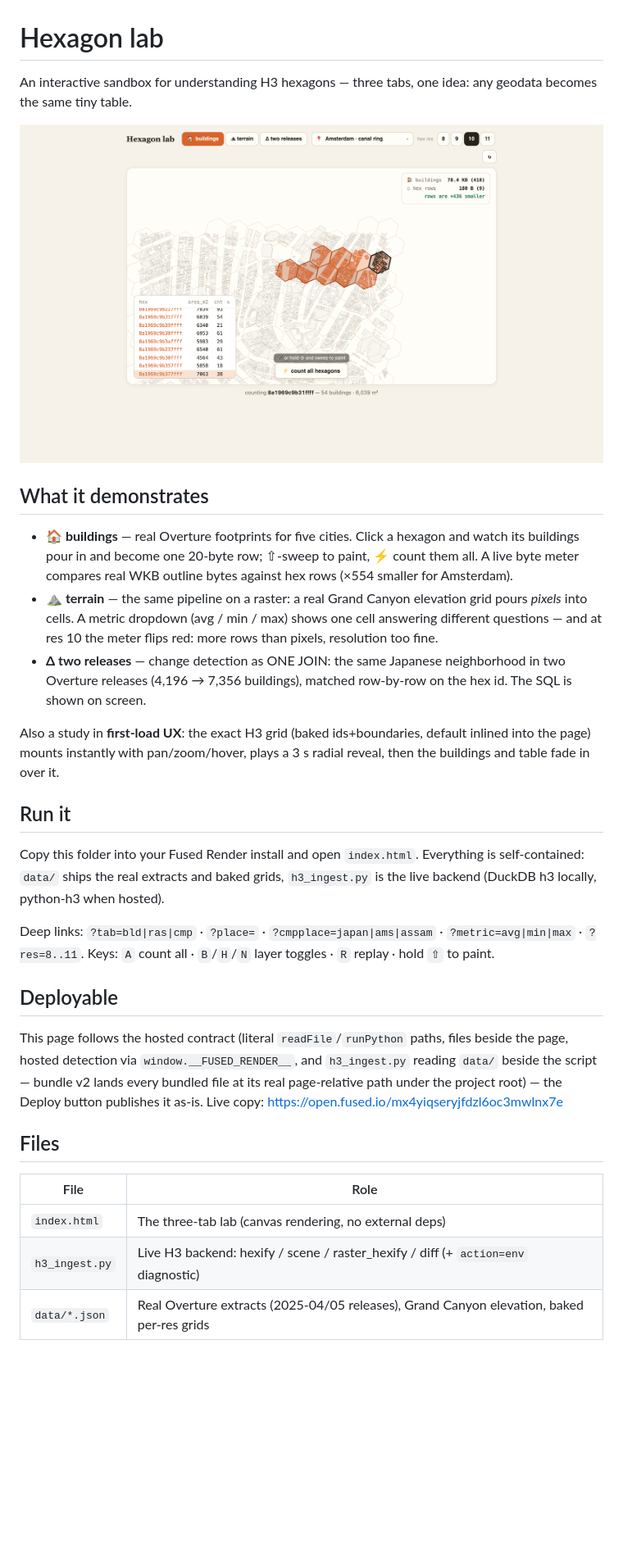
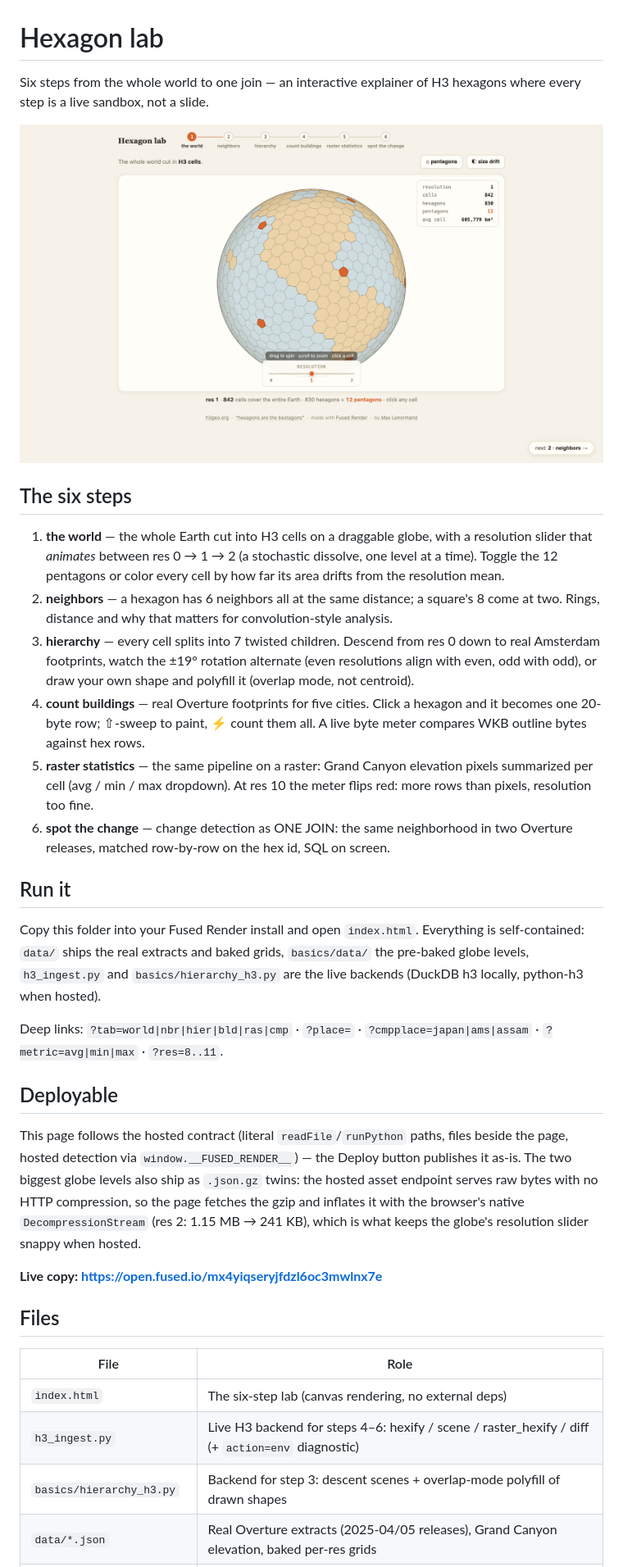
Before and after one commit to fusedio/fused-render-examples, a Markdown page: geospatial/hexagon_lab/README.md, the part around one of its changes. Shown at 82% size. Rendered like a GitHub page; pictures changed too: assets/hexagon_lab.png; blank space fills up the shorter version.

```diff
--- a/geospatial/hexagon_lab/README.md
+++ b/geospatial/hexagon_lab/README.md
@@ -1,50 +1,61 @@
 # Hexagon lab
 
-An interactive sandbox for understanding H3 hexagons — three tabs, one idea:
-any geodata becomes the same tiny table.
+Six steps from the whole world to one join — an interactive explainer of
+H3 hexagons where every step is a live sandbox, not a slide.
 
 ![Hexagon lab](../../assets/hexagon_lab.png)
 
-## What it demonstrates
+## The six steps
 
-- **🏠 buildings** — real Overture footprints for five cities. Click a hexagon
-  and watch its buildings pour in and become one 20-byte row; ⇧-sweep to
-  paint, ⚡ count them all. A live byte meter compares real WKB outline bytes
-  against hex rows (×554 smaller for Amsterdam).
-- **⛰ terrain** — the same pipeline on a raster: a real Grand Canyon
-  elevation grid pours *pixels* into cells. A metric dropdown (avg / min /
-  max) shows one cell answering different questions — and at res 10 the meter
-  flips red: more rows than pixels, resolution too fine.
-- **Δ two releases** — change detection as ONE JOIN: the same Japanese
-  neighborhood in two Overture releases (4,196 → 7,356 buildings), matched
-  row-by-row on the hex id. The SQL is shown on screen.
-
-Also a study in **first-load UX**: the exact H3 grid (baked ids+boundaries,
-default inlined into the page) mounts instantly with pan/zoom/hover, plays a
-3 s radial reveal, then the buildings and table fade in over it.
+1. **the world** — the whole Earth cut into H3 cells on a draggable globe,
+   with a resolution slider that *animates* between res 0 → 1 → 2 (a
+   stochastic dissolve, one level at a time). Toggle the 12 pentagons or
+   color every cell by how far its area drifts from the resolution mean.
+2. **neighbors** — a hexagon has 6 neighbors all at the same distance; a
+   square's 8 come at two. Rings, distance and why that matters for
+   convolution-style analysis.
+3. **hierarchy** — every cell splits into 7 twisted children. Descend from
+   res 0 down to real Amsterdam footprints, watch the ±19° rotation
+   alternate (even resolutions align with even, odd with odd), or draw your
+   own shape and polyfill it (overlap mode, not centroid).
+4. **count buildings** — real Overture footprints for five cities. Click a
+   hexagon and it becomes one 20-byte row; ⇧-sweep to paint, ⚡ count them
+   all. A live byte meter compares WKB outline bytes against hex rows.
+5. **raster statistics** — the same pipeline on a raster: Grand Canyon
+   elevation pixels summarized per cell (avg / min / max dropdown). At res
+   10 the meter flips red: more rows than pixels, resolution too fine.
+6. **spot the change** — change detection as ONE JOIN: the same neighborhood
+   in two Overture releases, matched row-by-row on the hex id, SQL on screen.
 
 ## Run it
 
 Copy this folder into your Fused Render install and open `index.html`.
-Everything is self-contained: `data/` ships the real extracts and baked grids,
-`h3_ingest.py` is the live backend (DuckDB h3 locally, python-h3 when hosted).
+Everything is self-contained: `data/` ships the real extracts and baked
+grids, `basics/data/` the pre-baked globe levels, `h3_ingest.py` and
+`basics/hierarchy_h3.py` are the live backends (DuckDB h3 locally,
+python-h3 when hosted).
 
-Deep links: `?tab=bld|ras|cmp` · `?place=` · `?cmpplace=japan|ams|assam` ·
-`?metric=avg|min|max` · `?res=8..11`. Keys: `A` count all · `B`/`H`/`N` layer
-toggles · `R` replay · hold `⇧` to paint.
+Deep links: `?tab=world|nbr|hier|bld|ras|cmp` · `?place=` ·
+`?cmpplace=japan|ams|assam` · `?metric=avg|min|max` · `?res=8..11`.
 
 ## Deployable
 
-This page follows the hosted contract (literal `readFile`/`runPython` paths,
-files beside the page, hosted detection via `window.__FUSED_RENDER__`, and
-`h3_ingest.py` reading `data/` beside the script — bundle v2 lands every bundled
-file at its real page-relative path under the project root) — the Deploy button
-publishes it as-is. Live copy: https://open.fused.io/mx4yiqseryjfdzl6oc3mwlnx7e
+This page follows the hosted contract (literal `readFile`/`runPython`
+paths, files beside the page, hosted detection via
+`window.__FUSED_RENDER__`) — the Deploy button publishes it as-is.
+The two biggest globe levels also ship as `.json.gz` twins: the hosted
+asset endpoint serves raw bytes with no HTTP compression, so the page
+fetches the gzip and inflates it with the browser's native
+`DecompressionStream` (res 2: 1.15 MB → 241 KB), which is what keeps the
+globe's resolution slider snappy when hosted.
+
+**Live copy: https://open.fused.io/mx4yiqseryjfdzl6oc3mwlnx7e**
 
 ## Files
 
 | File | Role |
 |---|---|
-| `index.html` | The three-tab lab (canvas rendering, no external deps) |
-| `h3_ingest.py` | Live H3 backend: hexify / scene / raster_hexify / diff (+ `action=env` diagnostic) |
+| `index.html` | The six-step lab (canvas rendering, no external deps) |
+| `h3_ingest.py` | Live H3 backend for steps 4–6: hexify / scene / raster_hexify / diff (+ `action=env` diagnostic) |
+| `basics/hierarchy_h3.py` | Backend for step 3: descent scenes + overlap-mode polyfill of drawn shapes |
 | `data/*.json` | Real Overture extracts (2025-04/05 releases), Grand Canyon elevation, baked per-res grids |
```
Also changed, not shown: other parts of geospatial/hexagon_lab/README.md (+1 -0 lines), README.md (+2 -2 lines), 9 other files.
